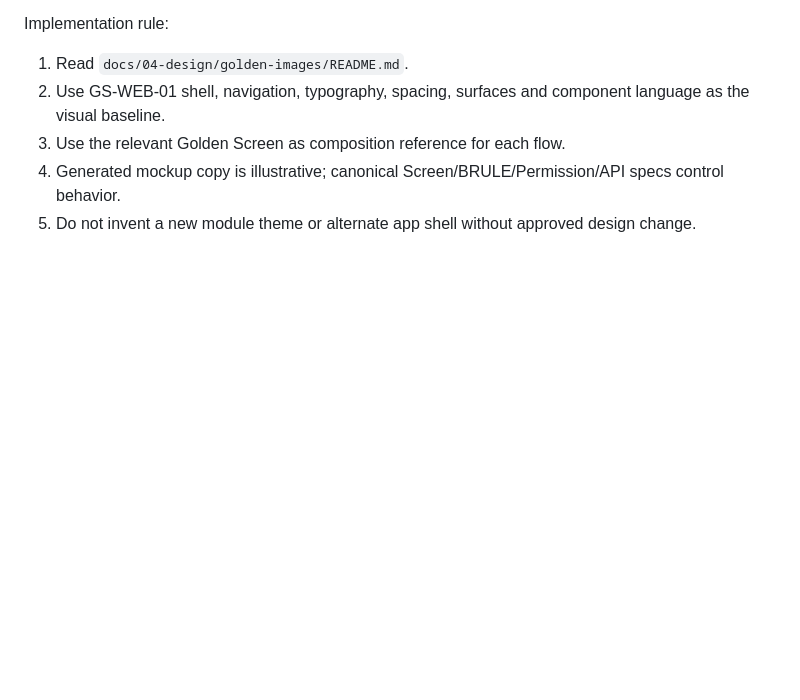
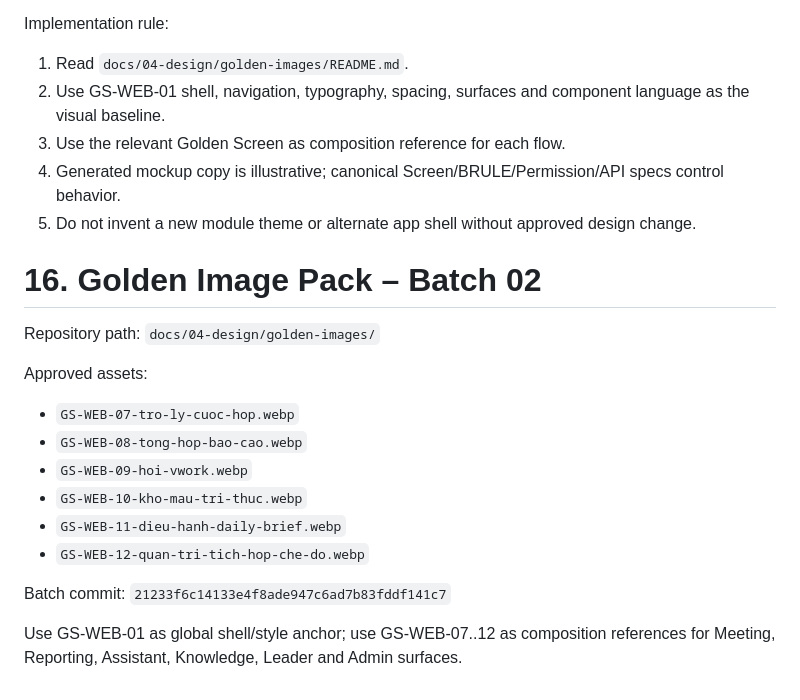
Before and after one commit to thinv/VWork, a Markdown page: docs/12-engineering/VWORK-CLAUDE-CODEX-UI-HANDOFF-v2.0.md, the part around the change. GitHub-like rendering; blank space fills up the shorter version.

Commit message:
docs(engineering): register Golden Image Pack batch 02

```diff
--- a/docs/12-engineering/VWORK-CLAUDE-CODEX-UI-HANDOFF-v2.0.md
+++ b/docs/12-engineering/VWORK-CLAUDE-CODEX-UI-HANDOFF-v2.0.md
@@ -160,3 +160,20 @@ Implementation rule:
 3. Use the relevant Golden Screen as composition reference for each flow.
 4. Generated mockup copy is illustrative; canonical Screen/BRULE/Permission/API specs control behavior.
 5. Do not invent a new module theme or alternate app shell without approved design change.
+
+
+# 16. Golden Image Pack – Batch 02
+
+Repository path: `docs/04-design/golden-images/`
+
+Approved assets:
+- `GS-WEB-07-tro-ly-cuoc-hop.webp`
+- `GS-WEB-08-tong-hop-bao-cao.webp`
+- `GS-WEB-09-hoi-vwork.webp`
+- `GS-WEB-10-kho-mau-tri-thuc.webp`
+- `GS-WEB-11-dieu-hanh-daily-brief.webp`
+- `GS-WEB-12-quan-tri-tich-hop-che-do.webp`
+
+Batch commit: `21233f6c14133e4f8ade947c6ad7b83fddf141c7`
+
+Use GS-WEB-01 as global shell/style anchor; use GS-WEB-07..12 as composition references for Meeting, Reporting, Assistant, Knowledge, Leader and Admin surfaces.
```
